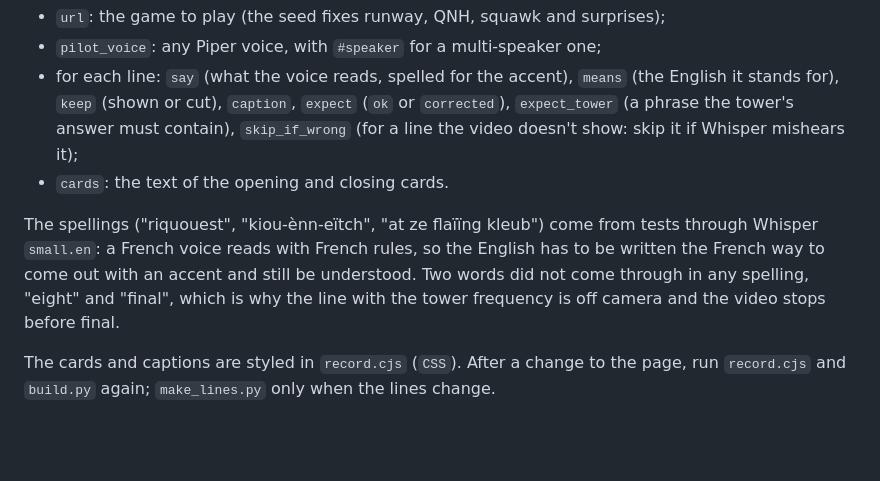
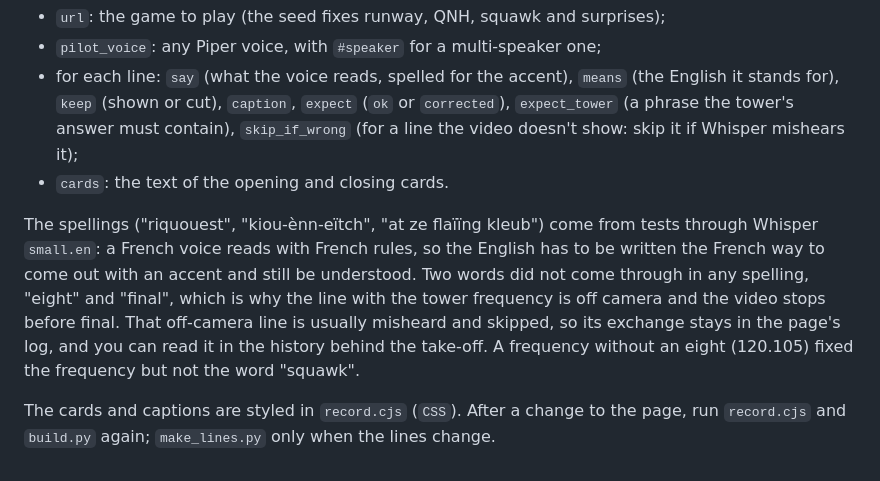
Before and after one commit to dsiacci/phraseology, a Markdown page: demo-video/README.md, the part around the change. GitHub-like rendering; blank space fills up the shorter version.

Commit message:
Demo video: lines that pass in a clean take; note the off-camera line left in the log
Co-Authored-By: Claude Opus 5.5 <noreply@anthropic.com>
Claude-Session: https://claude.ai/code/session_01UZ2217sv6zAHQ6fakZcTHV

```diff
--- a/demo-video/README.md
+++ b/demo-video/README.md
@@ -33,6 +33,6 @@ Everything is in `lines.json`:
 - for each line: `say` (what the voice reads, spelled for the accent), `means` (the English it stands for), `keep` (shown or cut), `caption`, `expect` (`ok` or `corrected`), `expect_tower` (a phrase the tower's answer must contain), `skip_if_wrong` (for a line the video doesn't show: skip it if Whisper mishears it);
 - `cards`: the text of the opening and closing cards.
 
-The spellings ("riquouest", "kiou-ènn-eïtch", "at ze flaïïng kleub") come from tests through Whisper `small.en`: a French voice reads with French rules, so the English has to be written the French way to come out with an accent and still be understood. Two words did not come through in any spelling, "eight" and "final", which is why the line with the tower frequency is off camera and the video stops before final.
+The spellings ("riquouest", "kiou-ènn-eïtch", "at ze flaïïng kleub") come from tests through Whisper `small.en`: a French voice reads with French rules, so the English has to be written the French way to come out with an accent and still be understood. Two words did not come through in any spelling, "eight" and "final", which is why the line with the tower frequency is off camera and the video stops before final. That off-camera line is usually misheard and skipped, so its exchange stays in the page's log, and you can read it in the history behind the take-off. A frequency without an eight (120.105) fixed the frequency but not the word "squawk".
 
 The cards and captions are styled in `record.cjs` (`CSS`). After a change to the page, run `record.cjs` and `build.py` again; `make_lines.py` only when the lines change.
```
